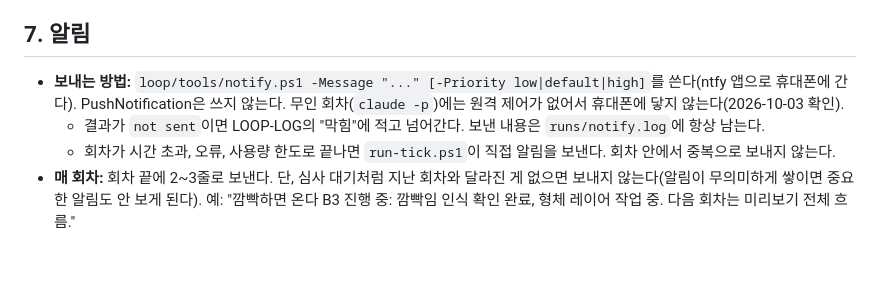
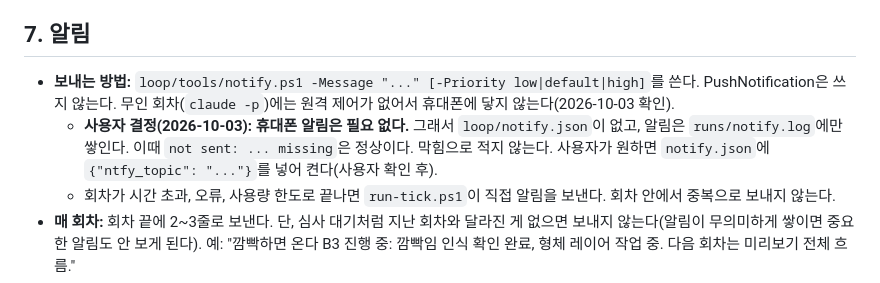
Before and after one commit to qruse/tiktok, a Markdown page: effect-house-lab/loop/LOOP.md, the part around the change. Drawn GitHub-style; blank space fills up the shorter version.

Commit message:
loop: user declined phone notifications; log-only

```diff
--- a/effect-house-lab/loop/LOOP.md
+++ b/effect-house-lab/loop/LOOP.md
@@ -149,8 +149,8 @@
 - [ ] 아이콘과 데모 영상을 각각 2안 이상 만들어 비교한 뒤 고른다.
 
 ## 7. 알림
-- **보내는 방법:** `loop/tools/notify.ps1 -Message "..." [-Priority low|default|high]`를 쓴다(ntfy 앱으로 휴대폰에 간다). PushNotification은 쓰지 않는다. 무인 회차(`claude -p`)에는 원격 제어가 없어서 휴대폰에 닿지 않는다(2026-10-03 확인).
-  - 결과가 `not sent`이면 LOOP-LOG의 "막힘"에 적고 넘어간다. 보낸 내용은 `runs/notify.log`에 항상 남는다.
+- **보내는 방법:** `loop/tools/notify.ps1 -Message "..." [-Priority low|default|high]`를 쓴다. PushNotification은 쓰지 않는다. 무인 회차(`claude -p`)에는 원격 제어가 없어서 휴대폰에 닿지 않는다(2026-10-03 확인).
+  - **사용자 결정(2026-10-03): 휴대폰 알림은 필요 없다.** 그래서 `loop/notify.json`이 없고, 알림은 `runs/notify.log`에만 쌓인다. 이때 `not sent: ... missing`은 정상이다. 막힘으로 적지 않는다. 사용자가 원하면 `notify.json`에 `{"ntfy_topic": "..."}`를 넣어 켠다(사용자 확인 후).
   - 회차가 시간 초과, 오류, 사용량 한도로 끝나면 `run-tick.ps1`이 직접 알림을 보낸다. 회차 안에서 중복으로 보내지 않는다.
 - **매 회차:** 회차 끝에 2~3줄로 보낸다. 단, 심사 대기처럼 지난 회차와 달라진 게 없으면 보내지 않는다(알림이 무의미하게 쌓이면 중요한 알림도 안 보게 된다). 예: "깜빡하면 온다 B3 진행 중: 깜빡임 인식 확인 완료, 형체 레이어 작업 중. 다음 회차는 미리보기 전체 흐름."
 - **즉시 알림:** 제출, 승인, 반려가 생기면 바로 보낸다.
```
